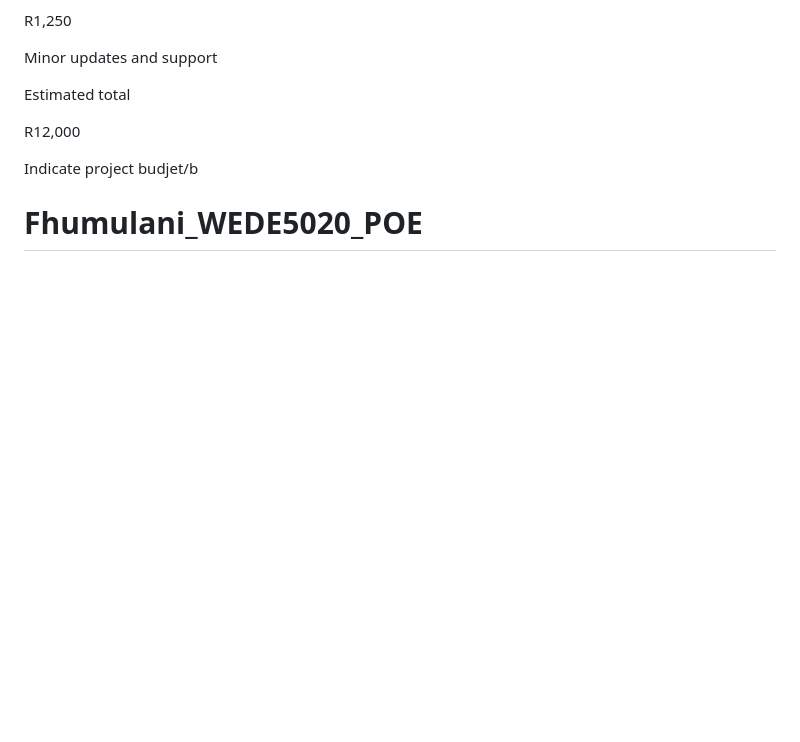
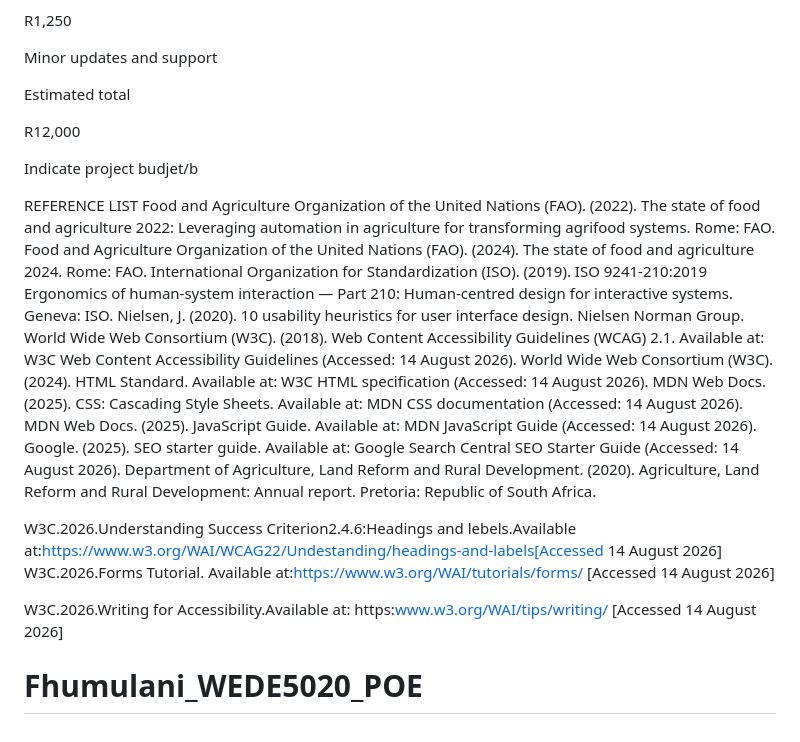
Before and after one commit to FHUMU2005/WEDE-PART-2, a Markdown page: README.md, the part around the change. Drawn GitHub-style; blank space fills up the shorter version.

```diff
--- a/README.md
+++ b/README.md
@@ -230,4 +230,24 @@ R12,000
 
 Indicate project budjet/b
 
+REFERENCE LIST
+Food and Agriculture Organization of the United Nations (FAO). (2022). The state of food and agriculture 2022: Leveraging automation in agriculture for transforming agrifood systems. Rome: FAO.
+Food and Agriculture Organization of the United Nations (FAO). (2024). The state of food and agriculture 2024. Rome: FAO.
+International Organization for Standardization (ISO). (2019). ISO 9241-210:2019 Ergonomics of human-system interaction — Part 210: Human-centred design for interactive systems. Geneva: ISO.
+Nielsen, J. (2020). 10 usability heuristics for user interface design. Nielsen Norman Group.
+World Wide Web Consortium (W3C). (2018). Web Content Accessibility Guidelines (WCAG) 2.1. Available at: W3C Web Content Accessibility Guidelines (Accessed: 14 August 2026).
+World Wide Web Consortium (W3C). (2024). HTML Standard. Available at: W3C HTML specification (Accessed: 14 August 2026).
+MDN Web Docs. (2025). CSS: Cascading Style Sheets. Available at: MDN CSS documentation (Accessed: 14 August 2026).
+MDN Web Docs. (2025). JavaScript Guide. Available at: MDN JavaScript Guide (Accessed: 14 August 2026).
+Google. (2025). SEO starter guide. Available at: Google Search Central SEO Starter Guide (Accessed: 14 August 2026).
+Department of Agriculture, Land Reform and Rural Development. (2020). Agriculture, Land Reform and Rural Development: Annual report. Pretoria: Republic of South Africa.
+
+W3C.2026.Understanding Success Criterion2.4.6:Headings and lebels.Available at:https://www.w3.org/WAI/WCAG22/Undestanding/headings-and-labels[Accessed 14 August 2026]
+W3C.2026.Forms Tutorial. Available at:https://www.w3.org/WAI/tutorials/forms/
+[Accessed 14 August 2026]
+
+W3C.2026.Writing for Accessibility.Available at: https:www.w3.org/WAI/tips/writing/
+[Accessed 14 August 2026]
+
+
 # Fhumulani_WEDE5020_POE
```
